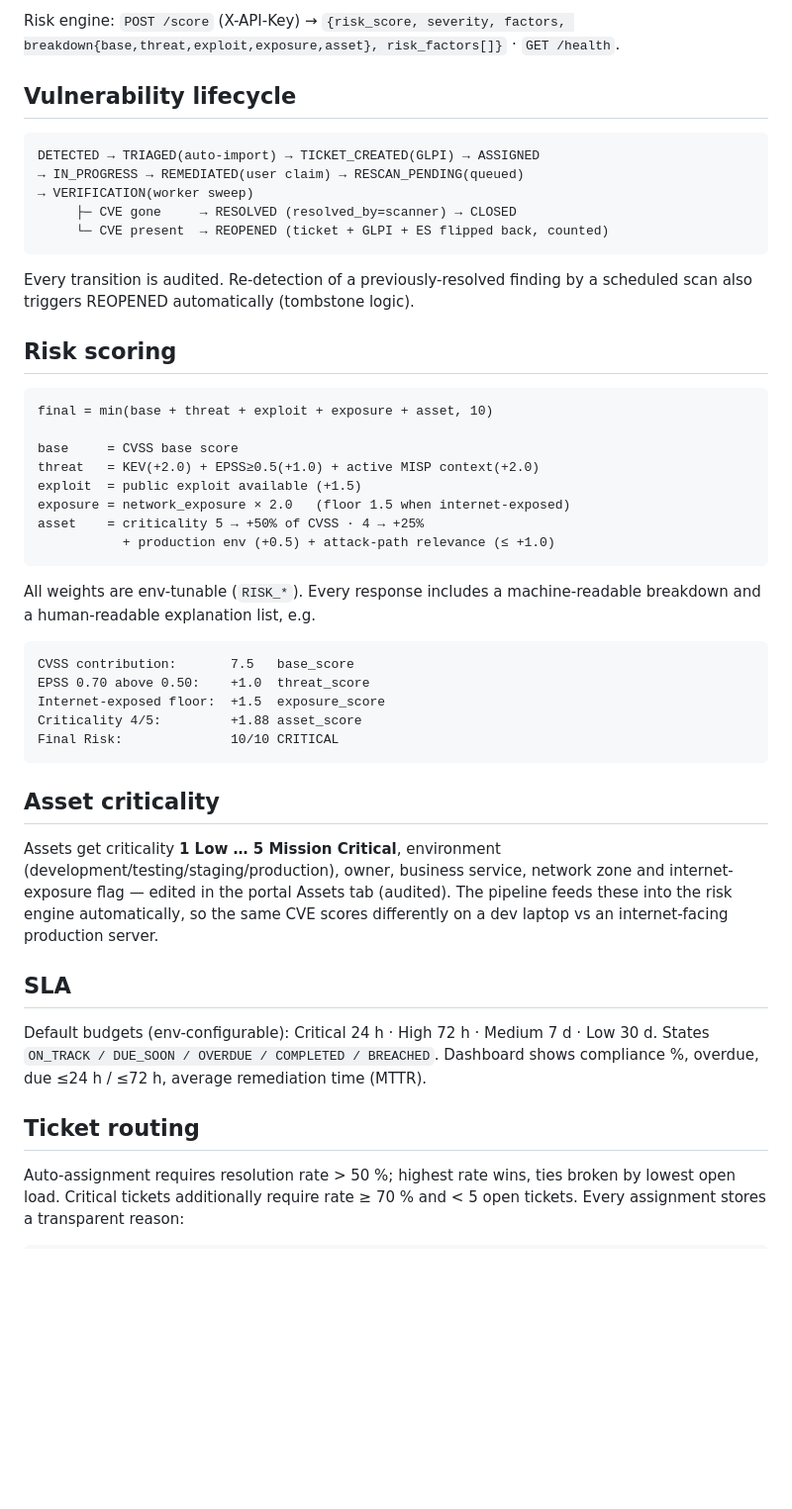
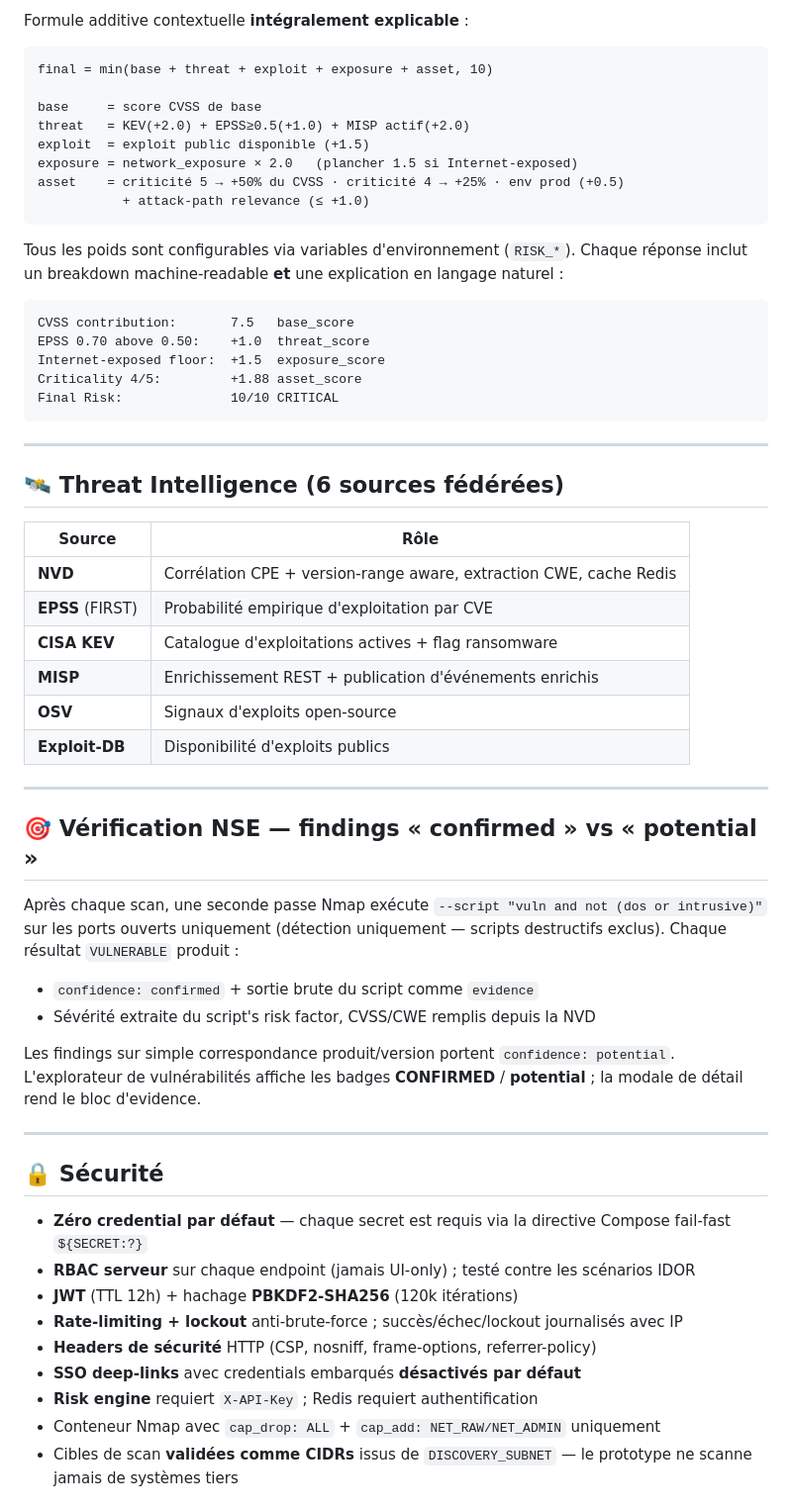
Before and after one commit to Pablo-100/ARGUS_VOC, a Markdown page: README.md, the part around one of its changes. Shown at 99% size. Rendered like a GitHub page; blank space fills up the shorter version.

````diff
--- a/README.md
+++ b/README.md
@@ -227,34 +273,19 @@ GET  /api/audit?action=&limit=                      GET /api/health
-Risk engine: `POST /score` (X-API-Key) → `{risk_score, severity, factors,
-breakdown{base,threat,exploit,exposure,asset}, risk_factors[]}` · `GET /health`.
-
-## Vulnerability lifecycle
-
-```text
-DETECTED → TRIAGED(auto-import) → TICKET_CREATED(GLPI) → ASSIGNED
-→ IN_PROGRESS → REMEDIATED(user claim) → RESCAN_PENDING(queued)
-→ VERIFICATION(worker sweep)
-     ├─ CVE gone     → RESOLVED (resolved_by=scanner) → CLOSED
-     └─ CVE present  → REOPENED (ticket + GLPI + ES flipped back, counted)
-```
-Every transition is audited. Re-detection of a previously-resolved finding by
-a scheduled scan also triggers REOPENED automatically (tombstone logic).
-
-## Risk scoring
+Formule additive contextuelle **intégralement explicable** :
 
 ```
 final = min(base + threat + exploit + exposure + asset, 10)
 
-base     = CVSS base score
-threat   = KEV(+2.0) + EPSS≥0.5(+1.0) + active MISP context(+2.0)
-exploit  = public exploit available (+1.5)
-exposure = network_exposure × 2.0   (floor 1.5 when internet-exposed)
-asset    = criticality 5 → +50% of CVSS · 4 → +25%
-           + production env (+0.5) + attack-path relevance (≤ +1.0)
+base     = score CVSS de base
+threat   = KEV(+2.0) + EPSS≥0.5(+1.0) + MISP actif(+2.0)
+exploit  = exploit public disponible (+1.5)
+exposure = network_exposure × 2.0   (plancher 1.5 si Internet-exposed)
+asset    = criticité 5 → +50% du CVSS · criticité 4 → +25% · env prod (+0.5)
+           + attack-path relevance (≤ +1.0)
 ```
-All weights are env-tunable (`RISK_*`). Every response includes a
-machine-readable breakdown and a human-readable explanation list, e.g.
 
-```text
+Tous les poids sont configurables via variables d'environnement (`RISK_*`). Chaque réponse inclut un breakdown machine-readable **et** une explication en langage naturel :
+
+```
 CVSS contribution:       7.5   base_score
 EPSS 0.70 above 0.50:    +1.0  threat_score
 Internet-exposed floor:  +1.5  exposure_score
@@ -262,25 +293,41 @@ Criticality 4/5:         +1.88 asset_score
 Final Risk:              10/10 CRITICAL
 ```
 
-## Asset criticality
+---
 
-Assets get criticality **1 Low … 5 Mission Critical**, environment
-(development/testing/staging/production), owner, business service, network
-zone and internet-exposure flag — edited in the portal Assets tab (audited).
-The pipeline feeds these into the risk engine automatically, so the same CVE
-scores differently on a dev laptop vs an internet-facing production server.
+## 🛰️ Threat Intelligence (6 sources fédérées)
 
-## SLA
+| Source | Rôle |
+|---|---|
+| **NVD** | Corrélation CPE + version-range aware, extraction CWE, cache Redis |
+| **EPSS** (FIRST) | Probabilité empirique d'exploitation par CVE |
+| **CISA KEV** | Catalogue d'exploitations actives + flag ransomware |
+| **MISP** | Enrichissement REST + publication d'événements enrichis |
+| **OSV** | Signaux d'exploits open-source |
+| **Exploit-DB** | Disponibilité d'exploits publics |
 
-Default budgets (env-configurable): Critical 24 h · High 72 h · Medium 7 d ·
-Low 30 d. States `ON_TRACK / DUE_SOON / OVERDUE / COMPLETED / BREACHED`.
-Dashboard shows compliance %, overdue, due ≤24 h / ≤72 h, average remediation
-time (MTTR).
+---
 
-## Ticket routing
+## 🎯 Vérification NSE — findings « confirmed » vs « potential »
 
-Auto-assignment requires resolution rate > 50 %; highest rate wins, ties
-broken by lowest open load. Critical tickets additionally require rate ≥ 70 %
-and < 5 open tickets. Every assignment stores a transparent reason:
+Après chaque scan, une seconde passe Nmap exécute `--script "vuln and not (dos or intrusive)"` sur les ports ouverts uniquement (détection uniquement — scripts destructifs exclus). Chaque résultat `VULNERABLE` produit :
 
-```text
+- `confidence: confirmed` + sortie brute du script comme `evidence`
+- Sévérité extraite du script's risk factor, CVSS/CWE remplis depuis la NVD
+
+Les findings sur simple correspondance produit/version portent `confidence: potential`. L'explorateur de vulnérabilités affiche les badges **CONFIRMED** / **potential** ; la modale de détail rend le bloc d'evidence.
+
+---
+
+## 🔒 Sécurité
+
+- **Zéro credential par défaut** — chaque secret est requis via la directive Compose fail-fast `${SECRET:?}`
+- **RBAC serveur** sur chaque endpoint (jamais UI-only) ; testé contre les scénarios IDOR
+- **JWT** (TTL 12h) + hachage **PBKDF2-SHA256** (120k itérations)
+- **Rate-limiting + lockout** anti-brute-force ; succès/échec/lockout journalisés avec IP
+- **Headers de sécurité** HTTP (CSP, nosniff, frame-options, referrer-policy)
+- **SSO deep-links** avec credentials embarqués **désactivés par défaut**
+- **Risk engine** requiert `X-API-Key` ; Redis requiert authentification
+- Conteneur Nmap avec `cap_drop: ALL` + `cap_add: NET_RAW/NET_ADMIN` uniquement
+- Cibles de scan **validées comme CIDRs** issus de `DISCOVERY_SUBNET` — le prototype ne scanne jamais de systèmes tiers
+
````
Also changed, not shown: other parts of README.md (+400 -248 lines).
